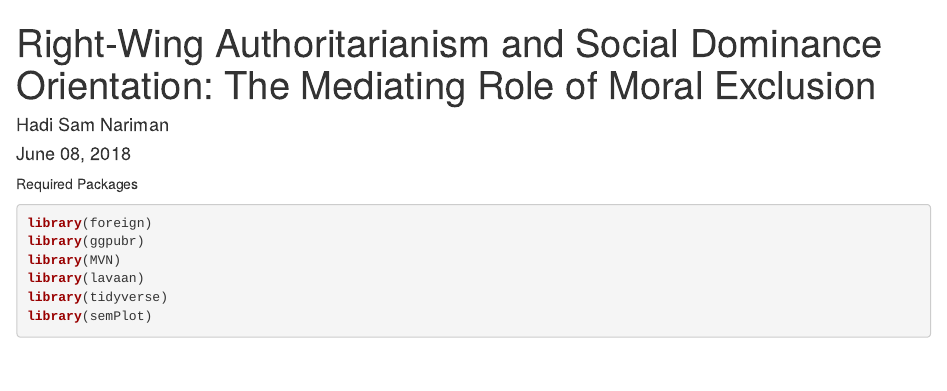
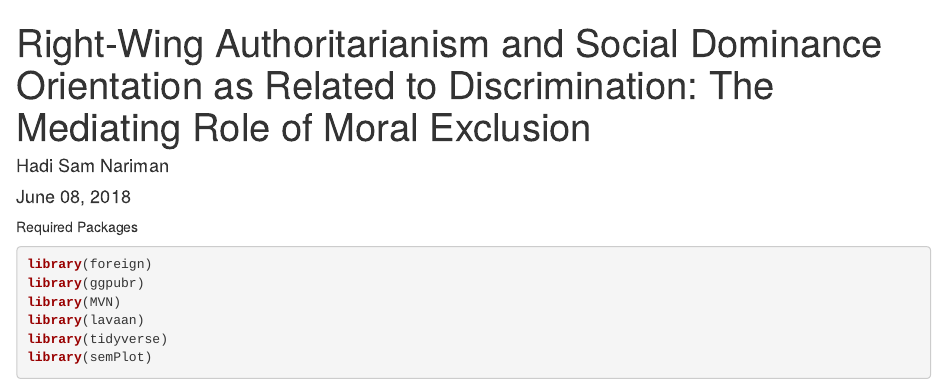
Before and after one commit to Hadi-Sam-Nariman/MORAL-EXCLUSION, an R Markdown document (MORAL-EX.Rmd): the page in a window 1100 px wide, from its top. Rendered offline with R 4.5, knitr and Pandoc, with nearby package versions; some code elsewhere in the file could not run offline.

Commit message:
Add files via upload

```diff
--- a/MORAL-EX.Rmd
+++ b/MORAL-EX.Rmd
@@ -1,5 +1,5 @@
 ---
-title: 'Right-Wing Authoritarianism and Social Dominance Orientation: The Mediating Role of Moral Exclusion'
+title: 'Right-Wing Authoritarianism and Social Dominance Orientation as Related to Discrimination: The Mediating Role of Moral Exclusion'
 author: "Hadi Sam Nariman"
 date: "June 08, 2018"
 output:
```
